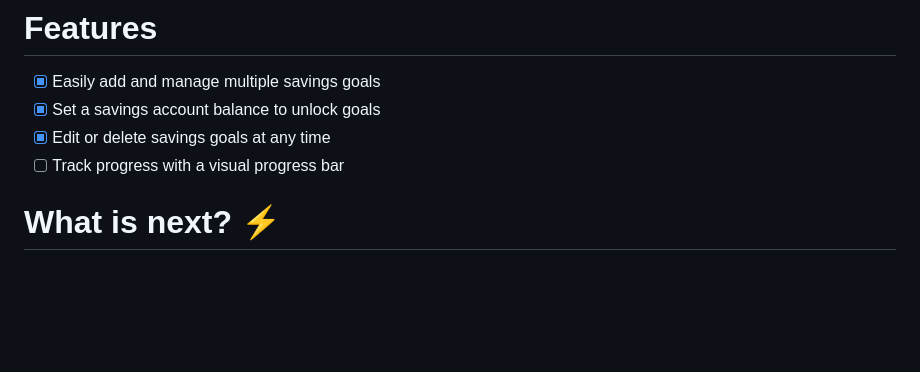
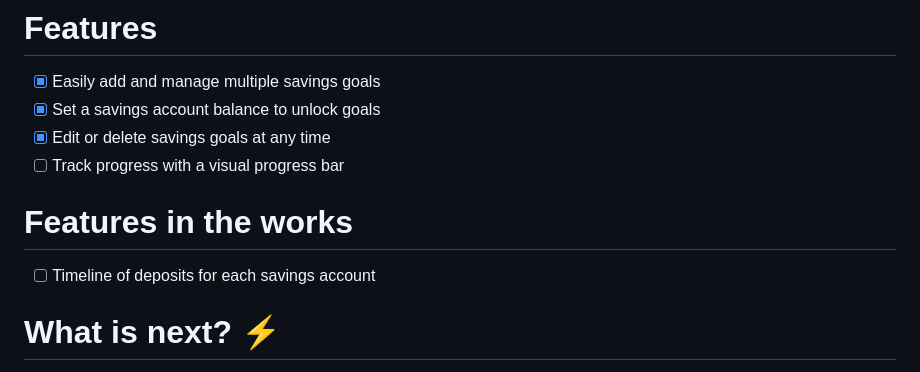
Before and after one commit to Madele-theron/SavingBucket, a Markdown page: README.md, the part around one of its changes. Drawn GitHub-style; blank space fills up the shorter version.

```diff
--- a/README.md
+++ b/README.md
@@ -37,6 +37,9 @@ To update or delete a goal, simply click on the "Edit" or "Delete" buttons next
 - [x] Set a savings account balance to unlock goals
 - [x] Edit or delete savings goals at any time
 - [ ] Track progress with a visual progress bar
+
+# Features in the works
+- [ ] Timeline of deposits for each savings account
 
 # What is next? ⚡️
 As I continue to develop SavingBuckets, I'm constantly looking for ways to improve the user experience and make the site more engaging. Here are some of the improvements I am working on:
```
Also changed, not shown: other parts of README.md (+4 -1 lines).
